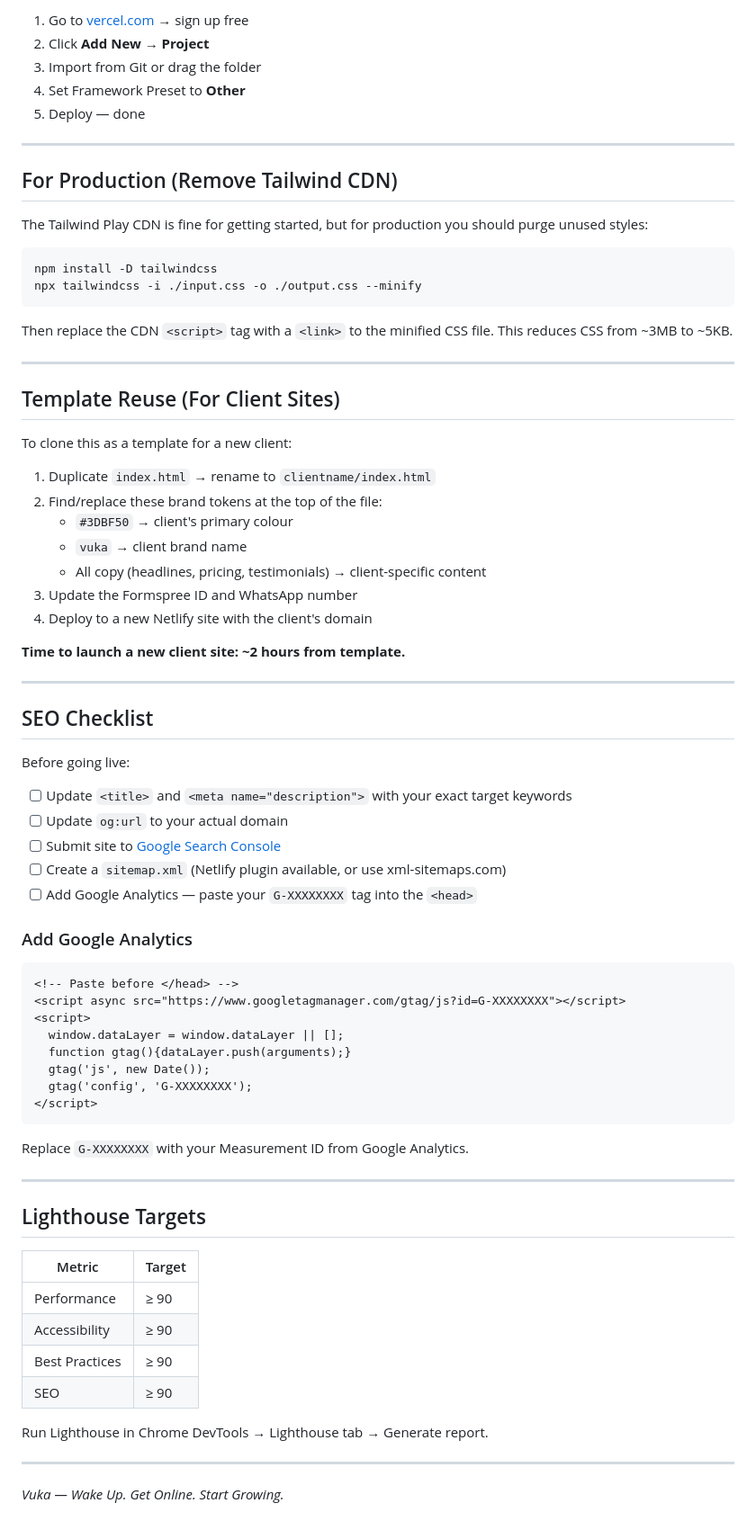
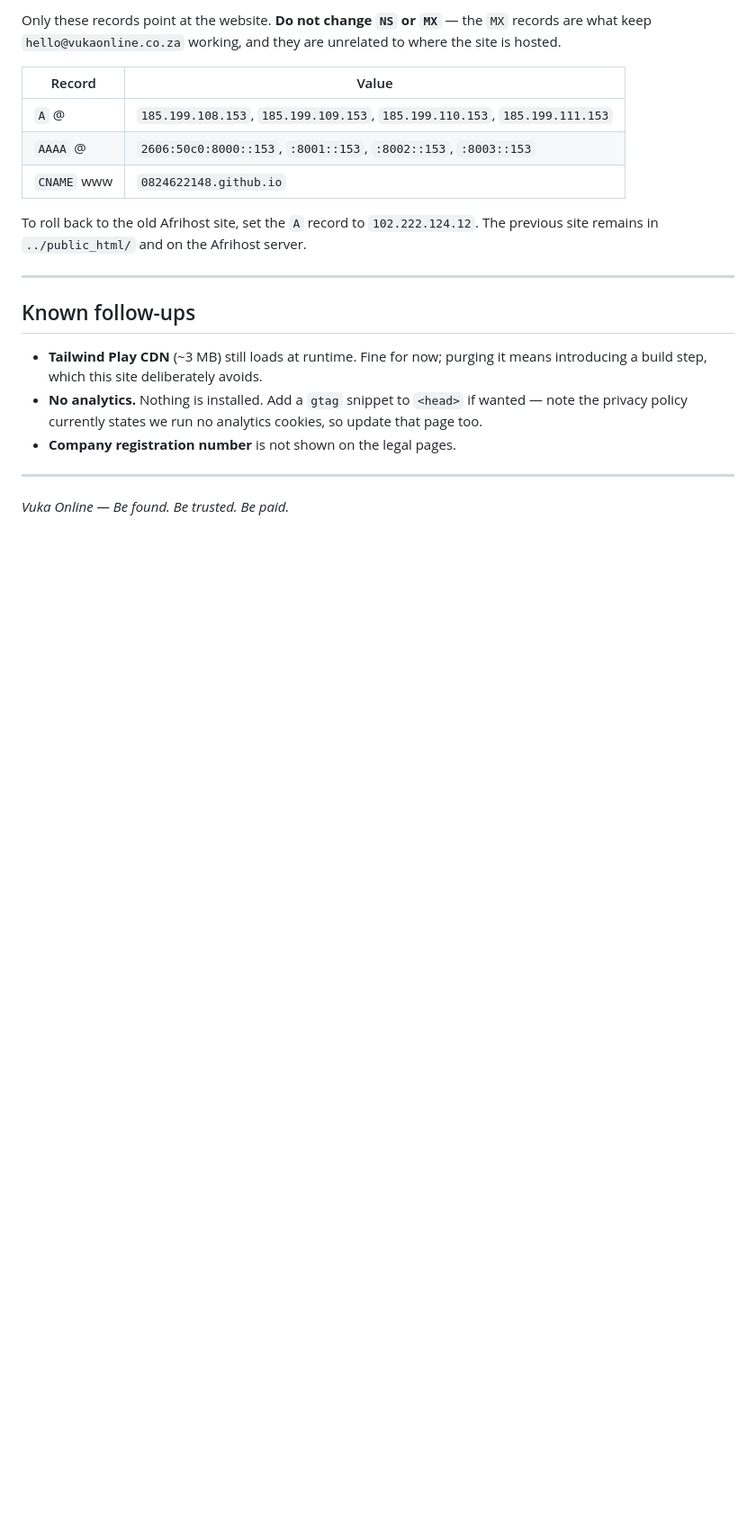
Before and after one commit to 0824622148/vukaonline, a Markdown page: README.md, the part around one of its changes. Shown at 90% size. Drawn GitHub-style; blank space fills up the shorter version.

````diff
--- a/README.md
+++ b/README.md
@@ -50,79 +86,28 @@ Free tier: 50 submissions/month. Paid plans from $10/month for more volume.
 
-1. Go to [vercel.com](https://vercel.com) → sign up free
-2. Click **Add New → Project**
-3. Import from Git or drag the folder
-4. Set Framework Preset to **Other**
-5. Deploy — done
+Only these records point at the website. **Do not change `NS` or `MX`** — the
+`MX` records are what keep `hello@vukaonline.co.za` working, and they are
+unrelated to where the site is hosted.
+
+| Record | Value |
+|---|---|
+| `A` @ | `185.199.108.153`, `185.199.109.153`, `185.199.110.153`, `185.199.111.153` |
+| `AAAA` @ | `2606:50c0:8000::153`, `:8001::153`, `:8002::153`, `:8003::153` |
+| `CNAME` www | `0824622148.github.io` |
+
+To roll back to the old Afrihost site, set the `A` record to `102.222.124.12`.
+The previous site remains in `../public_html/` and on the Afrihost server.
 
 ---
 
-## For Production (Remove Tailwind CDN)
+## Known follow-ups
 
-The Tailwind Play CDN is fine for getting started, but for production you should purge unused styles:
-
-```bash
-npm install -D tailwindcss
-npx tailwindcss -i ./input.css -o ./output.css --minify
-```
-
-Then replace the CDN `<script>` tag with a `<link>` to the minified CSS file. This reduces CSS from ~3MB to ~5KB.
+- **Tailwind Play CDN** (~3 MB) still loads at runtime. Fine for now; purging it
+  means introducing a build step, which this site deliberately avoids.
+- **No analytics.** Nothing is installed. Add a `gtag` snippet to `<head>` if
+  wanted — note the privacy policy currently states we run no analytics cookies,
+  so update that page too.
+- **Company registration number** is not shown on the legal pages.
 
 ---
 
-## Template Reuse (For Client Sites)
-
-To clone this as a template for a new client:
-
-1. Duplicate `index.html` → rename to `clientname/index.html`
-2. Find/replace these brand tokens at the top of the file:
-   - `#3DBF50` → client's primary colour
-   - `vuka` → client brand name
-   - All copy (headlines, pricing, testimonials) → client-specific content
-3. Update the Formspree ID and WhatsApp number
-4. Deploy to a new Netlify site with the client's domain
-
-**Time to launch a new client site: ~2 hours from template.**
-
----
-
-## SEO Checklist
-
-Before going live:
-
-- [ ] Update `<title>` and `<meta name="description">` with your exact target keywords
-- [ ] Update `og:url` to your actual domain
-- [ ] Submit site to [Google Search Console](https://search.google.com/search-console)
-- [ ] Create a `sitemap.xml` (Netlify plugin available, or use xml-sitemaps.com)
-- [ ] Add Google Analytics — paste your `G-XXXXXXXX` tag into the `<head>`
-
-### Add Google Analytics
-
-```html
-<!-- Paste before </head> -->
-<script async src="https://www.googletagmanager.com/gtag/js?id=G-XXXXXXXX"></script>
-<script>
-  window.dataLayer = window.dataLayer || [];
-  function gtag(){dataLayer.push(arguments);}
-  gtag('js', new Date());
-  gtag('config', 'G-XXXXXXXX');
-</script>
-```
-
-Replace `G-XXXXXXXX` with your Measurement ID from Google Analytics.
-
----
-
-## Lighthouse Targets
-
-| Metric | Target |
-|--------|--------|
-| Performance | ≥ 90 |
-| Accessibility | ≥ 90 |
-| Best Practices | ≥ 90 |
-| SEO | ≥ 90 |
-
-Run Lighthouse in Chrome DevTools → Lighthouse tab → Generate report.
-
----
-
-*Vuka — Wake Up. Get Online. Start Growing.*
+*Vuka Online — Be found. Be trusted. Be paid.*
````
Also changed, not shown: other parts of README.md (+65 -29 lines).
